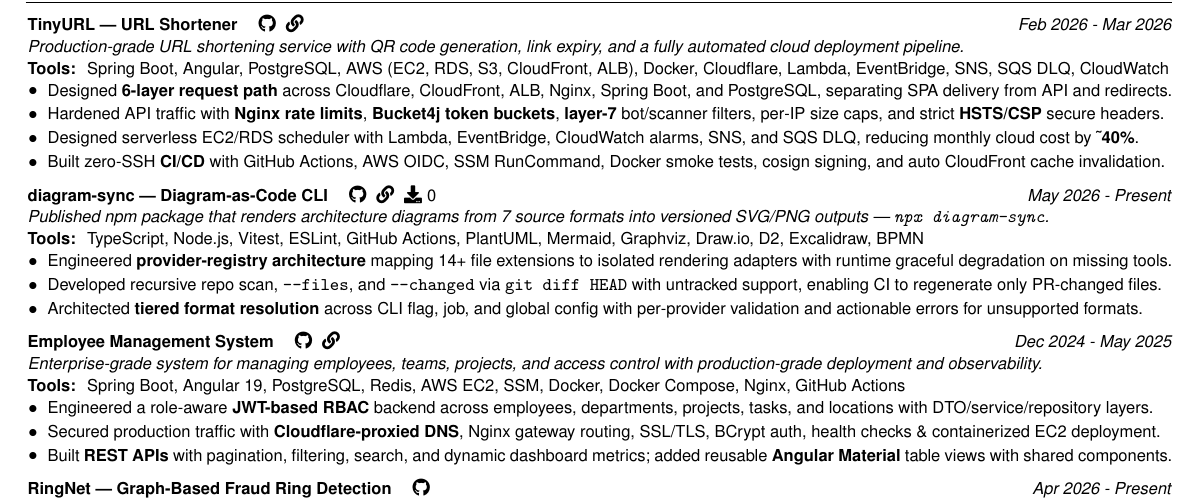
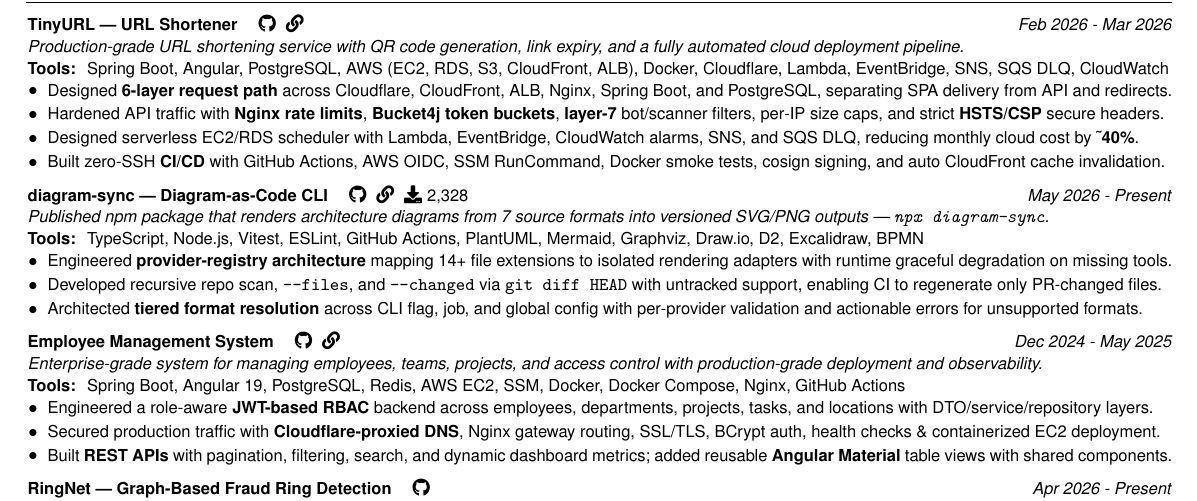
Before and after one commit to Buffden/resume, a LaTeX CV (Harshwardhan-Patil-Resume.tex): part of the page, cut so that both start at the same text. Compiled offline with pdfLaTeX.

Commit message:
chore: update npm download count to 2,328

```diff
--- a/Harshwardhan-Patil-Resume.tex
+++ b/Harshwardhan-Patil-Resume.tex
@@ -135,7 +135,7 @@
 \vspace{0.2cm}
 
 
-\textbf{diagram-sync — Diagram-as-Code CLI} \hspace{1em}\href{https://github.com/Buffden/diagram-sync}{\faGithub}\hspace{0.6em}\href{https://www.npmjs.com/package/diagram-sync}{\faLink}\hspace{0.6em}\faDownload\hspace{0.3em}0 \hfill \textit{May 2026 - Present} \\
+\textbf{diagram-sync — Diagram-as-Code CLI} \hspace{1em}\href{https://github.com/Buffden/diagram-sync}{\faGithub}\hspace{0.6em}\href{https://www.npmjs.com/package/diagram-sync}{\faLink}\hspace{0.6em}\faDownload\hspace{0.3em}2,328 \hfill \textit{May 2026 - Present} \\
 \textit{Published npm package that renders architecture diagrams from 7 source formats into versioned SVG/PNG outputs — \texttt{npx diagram-sync}.} \\
 \textbf{Tools: } TypeScript, Node.js, Vitest, ESLint, GitHub Actions, PlantUML, Mermaid, Graphviz, Draw.io, D2, Excalidraw, BPMN \\
 \begin{highlights}
```
Also changed, not shown: Harshwardhan-Patil-Resume.pdf.
